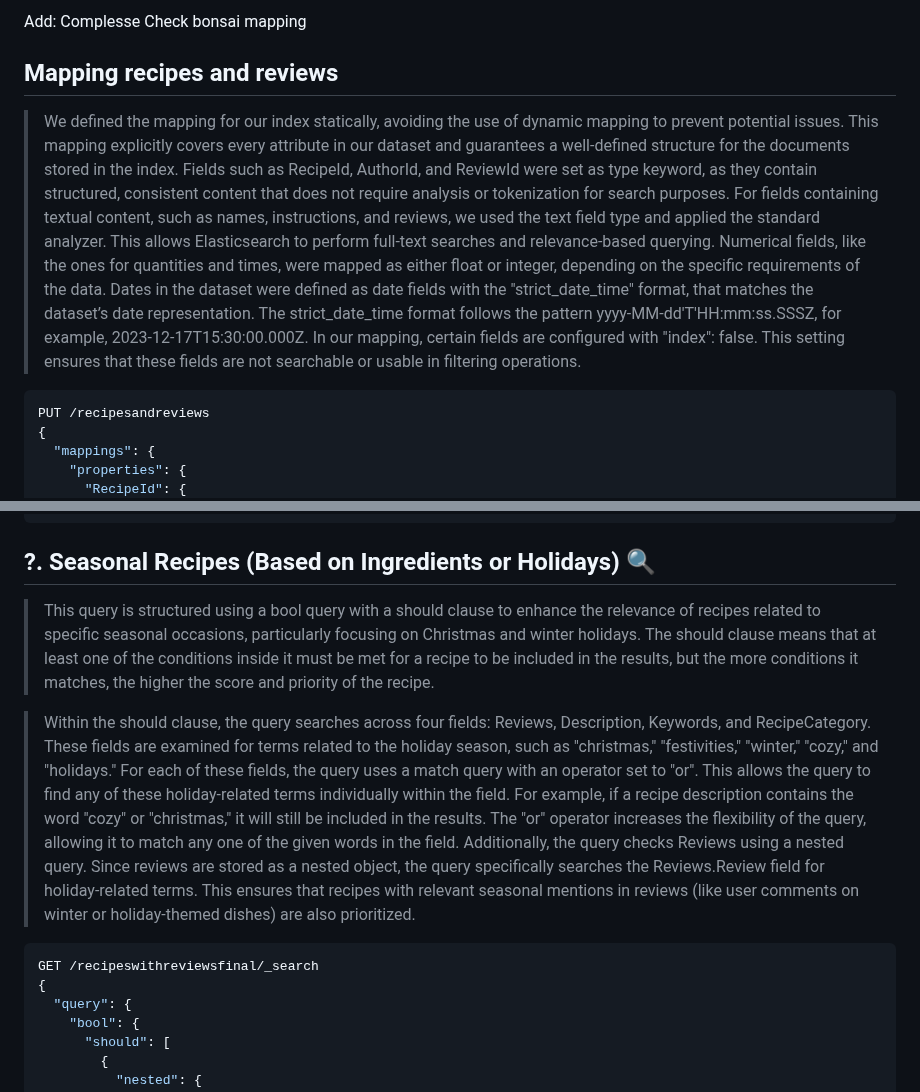
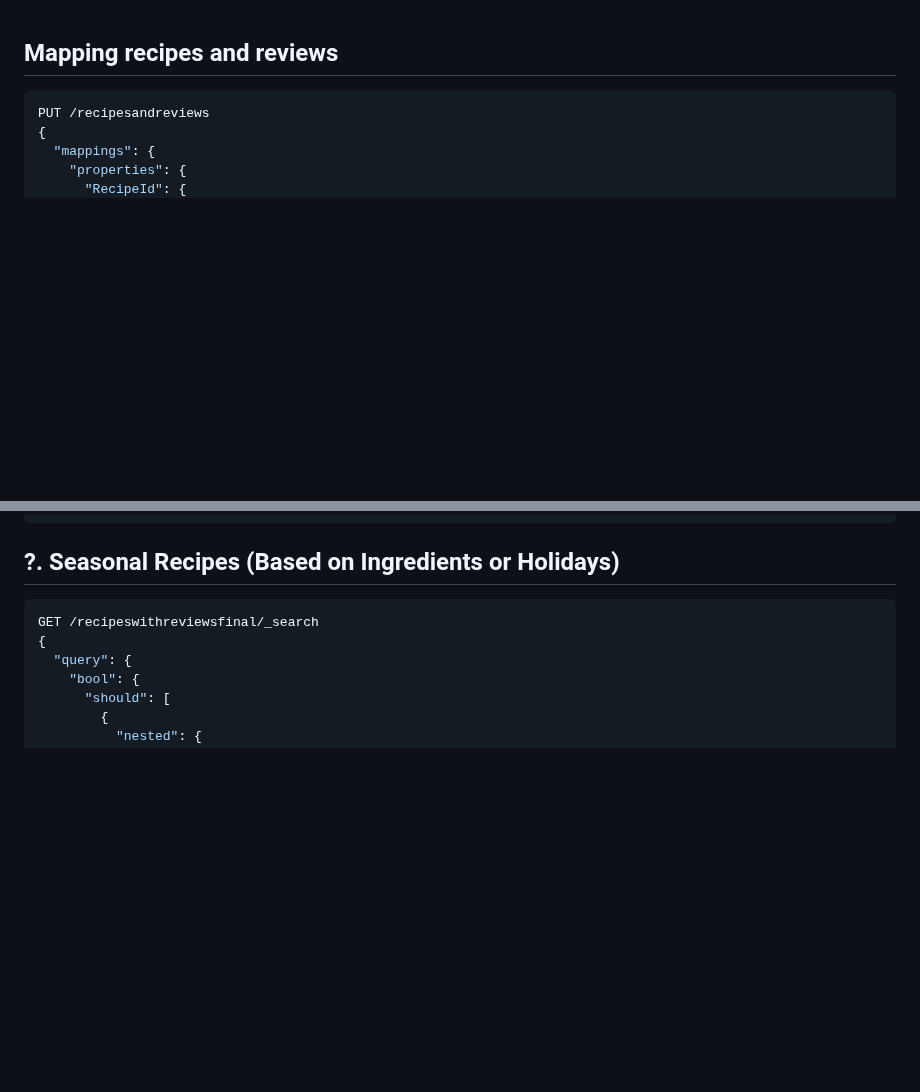
Before and after one commit to PaoloGinefra/SMBUD_project_24, a Markdown page: Elasticsearch/ideasElasticsearch.md, 2 parts joined by grey strips. Drawn GitHub-style; blank space fills up the shorter version.

Commit message:
chore: removed texts from this file

````diff
--- a/Elasticsearch/ideasElasticsearch.md
+++ b/Elasticsearch/ideasElasticsearch.md
@@ -1,15 +1,4 @@
-Add:
-Complesse
-Check bonsai mapping
-
-
 ## Mapping recipes and reviews
-
-> We defined the mapping for our index statically, avoiding the use of dynamic mapping to prevent potential issues. This mapping explicitly covers every attribute in our dataset and guarantees a well-defined structure for the documents stored in the index.
-Fields such as RecipeId, AuthorId, and ReviewId were set as type keyword, as they contain structured, consistent content that does not require analysis or tokenization for search purposes. For fields containing textual content, such as names, instructions, and reviews, we used the text field type and applied the standard analyzer. This allows Elasticsearch to perform full-text searches and relevance-based querying.
-Numerical fields, like the ones for quantities and times, were mapped as either float or integer, depending on the specific requirements of the data. Dates in the dataset were defined as date fields with the "strict_date_time" format, that matches the dataset’s date representation. The strict_date_time format follows the pattern yyyy-MM-dd'T'HH:mm:ss.SSSZ, for example, 2023-12-17T15:30:00.000Z.
-In our mapping, certain fields are configured with "index": false. This setting ensures that these fields are not searchable or usable in filtering operations.
-
 ```json
 PUT /recipesandreviews
 {
@@ -583,12 +572,7 @@ GET /recipeswithreviewsfinal/_search
 ```
 
 
-## ?. Seasonal Recipes (Based on Ingredients or Holidays) 🔍
->This query is structured using a bool query with a should clause to enhance the relevance of recipes related to specific seasonal occasions, particularly focusing on Christmas and winter holidays. The should clause means that at least one of the conditions inside it must be met for a recipe to be included in the results, but the more conditions it matches, the higher the score and priority of the recipe.
-
->Within the should clause, the query searches across four fields: Reviews, Description, Keywords, and RecipeCategory. These fields are examined for terms related to the holiday season, such as "christmas," "festivities," "winter," "cozy," and "holidays."
->For each of these fields, the query uses a match query with an operator set to "or". This allows the query to find any of these holiday-related terms individually within the field. For example, if a recipe description contains the word "cozy" or "christmas," it will still be included in the results. The "or" operator increases the flexibility of the query, allowing it to match any one of the given words in the field.
->Additionally, the query checks Reviews using a nested query. Since reviews are stored as a nested object, the query specifically searches the Reviews.Review field for holiday-related terms. This ensures that recipes with relevant seasonal mentions in reviews (like user comments on winter or holiday-themed dishes) are also prioritized.
+## ?. Seasonal Recipes (Based on Ingredients or Holidays)
 ```json
 GET /recipeswithreviewsfinal/_search
 {
````
Also changed, not shown: other parts of Elasticsearch/ideasElasticsearch.md (+0 -111 lines).
